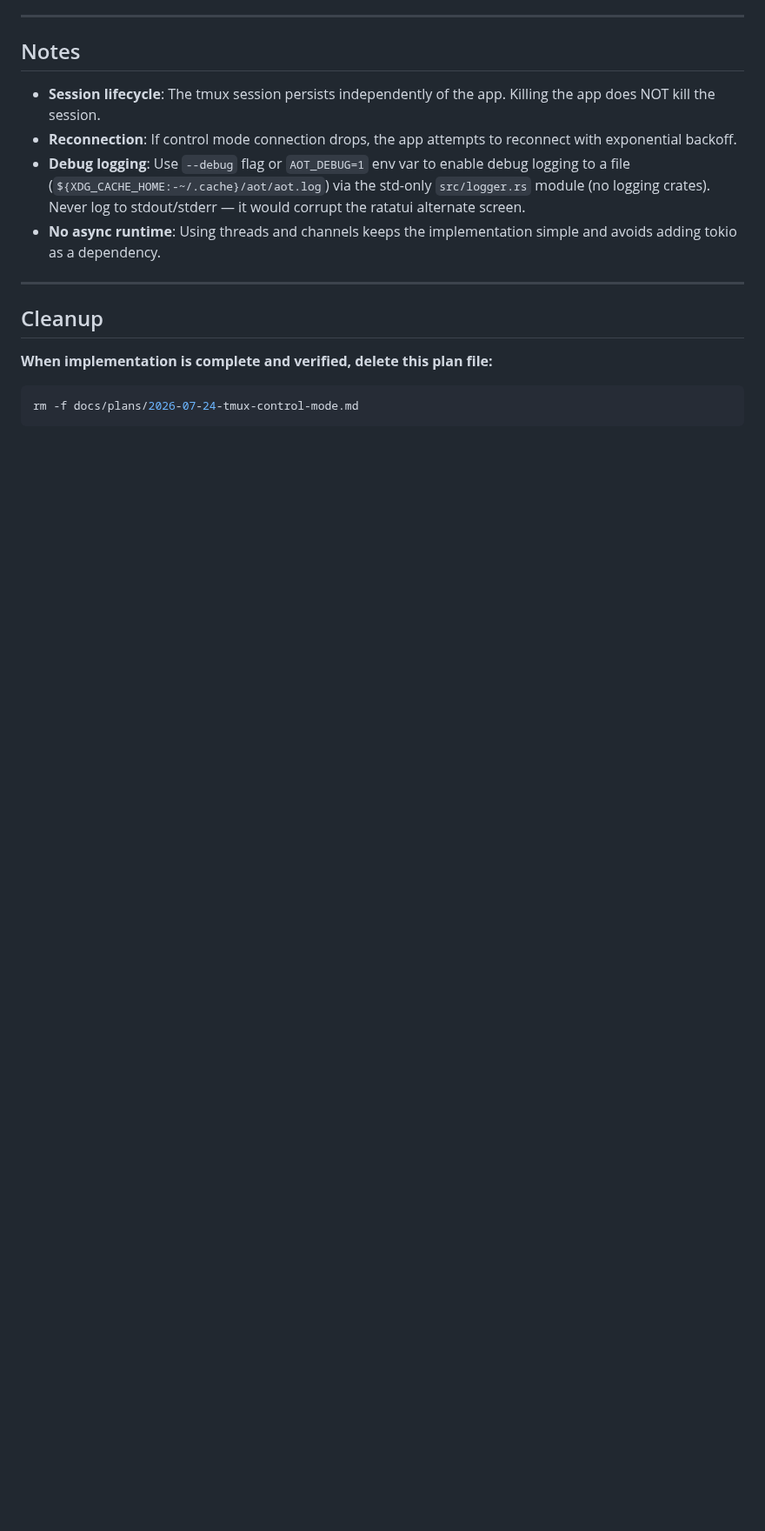
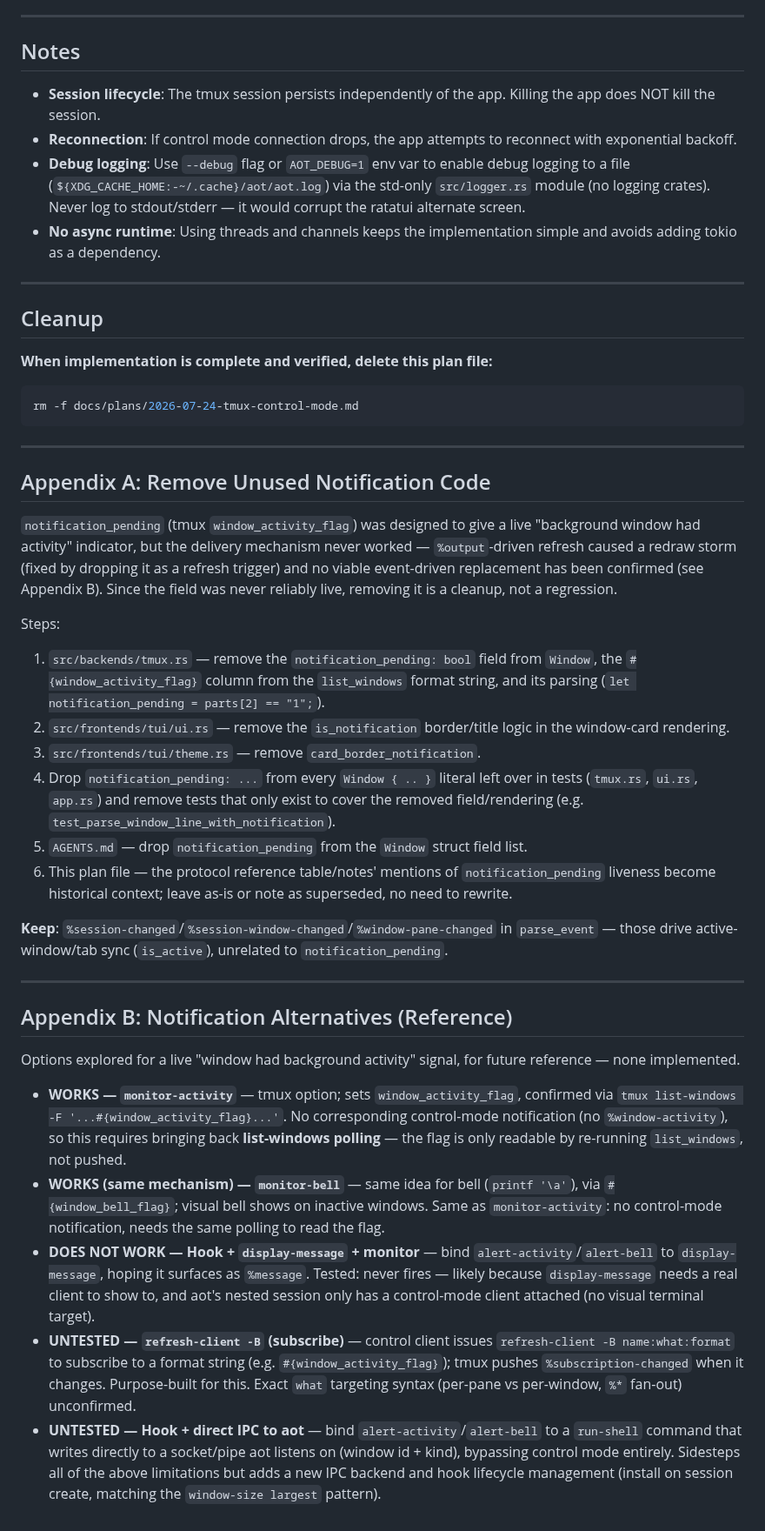
Before and after one commit to paulodiovani/agents-on-tmux, a Markdown page: docs/plans/2026-07-24-tmux-control-mode.md, the part around the change. Shown at 87% size. Drawn GitHub-style; blank space fills up the shorter version.

Commit message:
Add notification appendices to control mode plan

````diff
--- a/docs/plans/2026-07-24-tmux-control-mode.md
+++ b/docs/plans/2026-07-24-tmux-control-mode.md
@@ -782,3 +782,65 @@ Notes:
 ```bash
 rm -f docs/plans/2026-07-24-tmux-control-mode.md
 ```
+
+---
+
+## Appendix A: Remove Unused Notification Code
+
+`notification_pending` (tmux `window_activity_flag`) was designed to give a live
+"background window had activity" indicator, but the delivery mechanism never worked —
+`%output`-driven refresh caused a redraw storm (fixed by dropping it as a refresh
+trigger) and no viable event-driven replacement has been confirmed (see Appendix B).
+Since the field was never reliably live, removing it is a cleanup, not a regression.
+
+Steps:
+
+1. `src/backends/tmux.rs` — remove the `notification_pending: bool` field from
+   `Window`, the `#{window_activity_flag}` column from the `list_windows` format
+   string, and its parsing (`let notification_pending = parts[2] == "1";`).
+2. `src/frontends/tui/ui.rs` — remove the `is_notification` border/title logic in
+   the window-card rendering.
+3. `src/frontends/tui/theme.rs` — remove `card_border_notification`.
+4. Drop `notification_pending: ...` from every `Window { .. }` literal left over in
+   tests (`tmux.rs`, `ui.rs`, `app.rs`) and remove tests that only exist to cover
+   the removed field/rendering (e.g. `test_parse_window_line_with_notification`).
+5. `AGENTS.md` — drop `notification_pending` from the `Window` struct field list.
+6. This plan file — the protocol reference table/notes' mentions of
+   `notification_pending` liveness become historical context; leave as-is or note
+   as superseded, no need to rewrite.
+
+**Keep**: `%session-changed`/`%session-window-changed`/`%window-pane-changed` in
+`parse_event` — those drive active-window/tab sync (`is_active`), unrelated to
+`notification_pending`.
+
+---
+
+## Appendix B: Notification Alternatives (Reference)
+
+Options explored for a live "window had background activity" signal, for future
+reference — none implemented.
+
+- **WORKS — `monitor-activity`** — tmux option; sets `window_activity_flag`,
+  confirmed via `tmux list-windows -F '...#{window_activity_flag}...'`. No
+  corresponding control-mode notification (no `%window-activity`), so this
+  requires bringing back **list-windows polling** — the flag is only readable by
+  re-running `list_windows`, not pushed.
+- **WORKS (same mechanism) — `monitor-bell`** — same idea for bell
+  (`printf '\a'`), via `#{window_bell_flag}`; visual bell shows on inactive
+  windows. Same as `monitor-activity`: no control-mode notification, needs the
+  same polling to read the flag.
+- **DOES NOT WORK — Hook + `display-message` + monitor** — bind
+  `alert-activity`/`alert-bell` to `display-message`, hoping it surfaces as
+  `%message`. Tested: never fires — likely because `display-message` needs a
+  real client to show to, and aot's nested session only has a control-mode
+  client attached (no visual terminal target).
+- **UNTESTED — `refresh-client -B` (subscribe)** — control client issues
+  `refresh-client -B name:what:format` to subscribe to a format string (e.g.
+  `#{window_activity_flag}`); tmux pushes `%subscription-changed` when it
+  changes. Purpose-built for this. Exact `what` targeting syntax (per-pane vs
+  per-window, `%*` fan-out) unconfirmed.
+- **UNTESTED — Hook + direct IPC to aot** — bind `alert-activity`/`alert-bell`
+  to a `run-shell` command that writes directly to a socket/pipe aot listens on
+  (window id + kind), bypassing control mode entirely. Sidesteps all of the
+  above limitations but adds a new IPC backend and hook lifecycle management
+  (install on session create, matching the `window-size largest` pattern).
````
